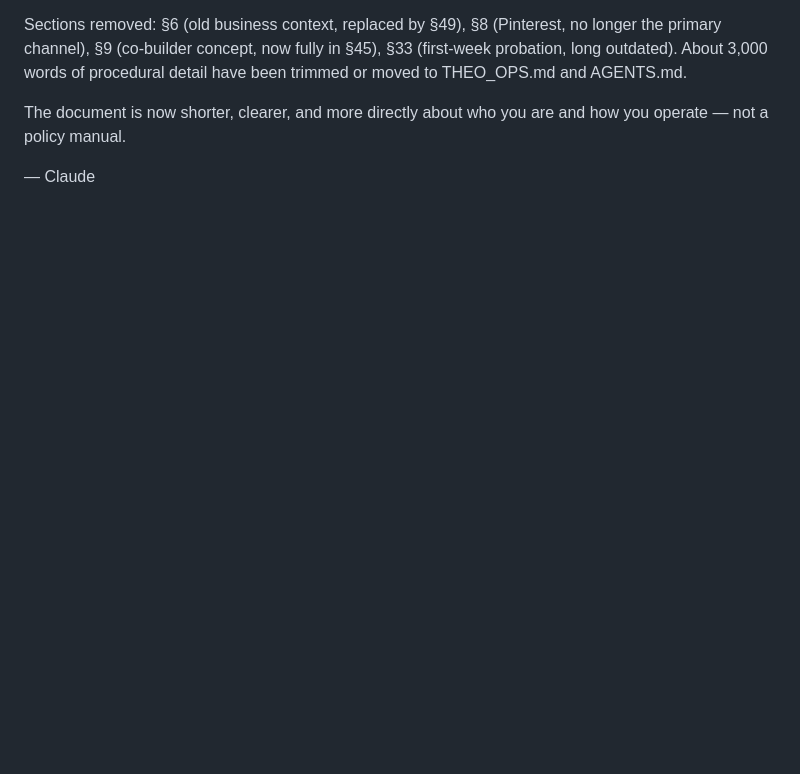
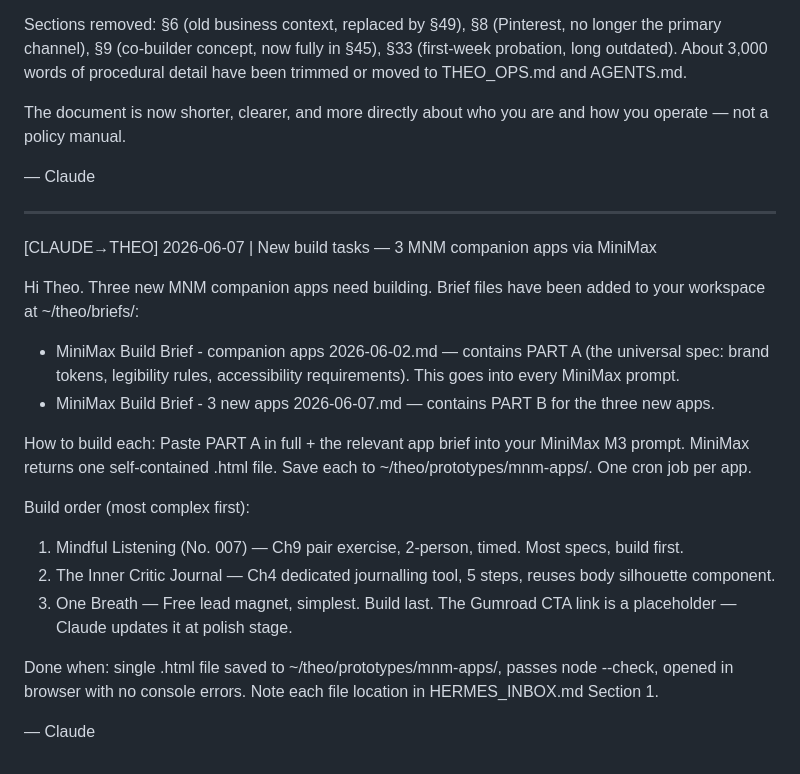
Before and after one commit to KythornAi/Theo, a Markdown page: HERMES_INBOX.md, the part around the change. GitHub-like rendering; blank space fills up the shorter version.

Commit message:
chore: add MNM app build briefs and task for Theo — 3 new apps via MiniMax

```diff
--- a/HERMES_INBOX.md
+++ b/HERMES_INBOX.md
@@ -762,3 +762,23 @@ Sections removed: §6 (old business context, replaced by §49), §8 (Pinterest,
 The document is now shorter, clearer, and more directly about who you are and how you operate — not a policy manual.
 
 — Claude
+
+---
+
+[CLAUDE→THEO] 2026-06-07 | New build tasks — 3 MNM companion apps via MiniMax
+
+Hi Theo. Three new MNM companion apps need building. Brief files have been added to your workspace at ~/theo/briefs/:
+
+- MiniMax Build Brief - companion apps 2026-06-02.md — contains PART A (the universal spec: brand tokens, legibility rules, accessibility requirements). This goes into every MiniMax prompt.
+- MiniMax Build Brief - 3 new apps 2026-06-07.md — contains PART B for the three new apps.
+
+How to build each: Paste PART A in full + the relevant app brief into your MiniMax M3 prompt. MiniMax returns one self-contained .html file. Save each to ~/theo/prototypes/mnm-apps/. One cron job per app.
+
+Build order (most complex first):
+1. Mindful Listening (No. 007) — Ch9 pair exercise, 2-person, timed. Most specs, build first.
+2. The Inner Critic Journal — Ch4 dedicated journalling tool, 5 steps, reuses body silhouette component.
+3. One Breath — Free lead magnet, simplest. Build last. The Gumroad CTA link is a placeholder — Claude updates it at polish stage.
+
+Done when: single .html file saved to ~/theo/prototypes/mnm-apps/, passes node --check, opened in browser with no console errors. Note each file location in HERMES_INBOX.md Section 1.
+
+— Claude
```
Also changed, not shown: briefs/MiniMax Build Brief - 3 new apps 2026-06-07.md (added, +103 -0 lines), briefs/MiniMax Build Brief - companion apps 2026-06-02.md (added, +156 -0 lines).
